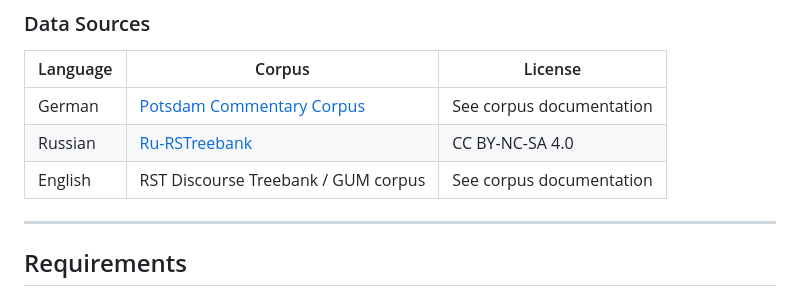
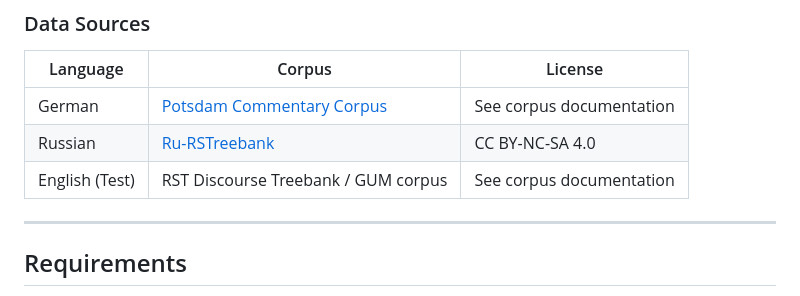
Before and after one commit to b-bblc/bachelor_thesis, a Markdown page: README.md, the part around the change. GitHub-like rendering.

```diff
--- a/README.md
+++ b/README.md
@@ -19,7 +19,7 @@ This thesis investigates dependency structures in Elementary Discourse Units (ED
 |----------|--------|---------|
 | German | [Potsdam Commentary Corpus](https://angcl.ling.uni-potsdam.de/) | See corpus documentation |
 | Russian | [Ru-RSTreebank](https://rstreebank.ru/) | CC BY-NC-SA 4.0 |
-| English | RST Discourse Treebank / GUM corpus | See corpus documentation |
+| English (Test) | RST Discourse Treebank / GUM corpus | See corpus documentation |
 
 ---
 
```
